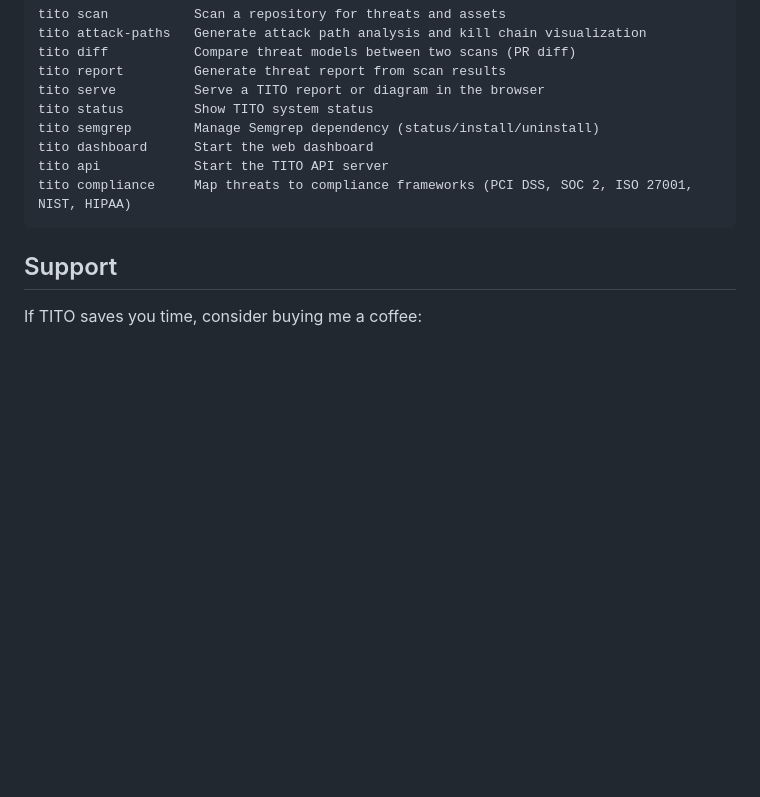
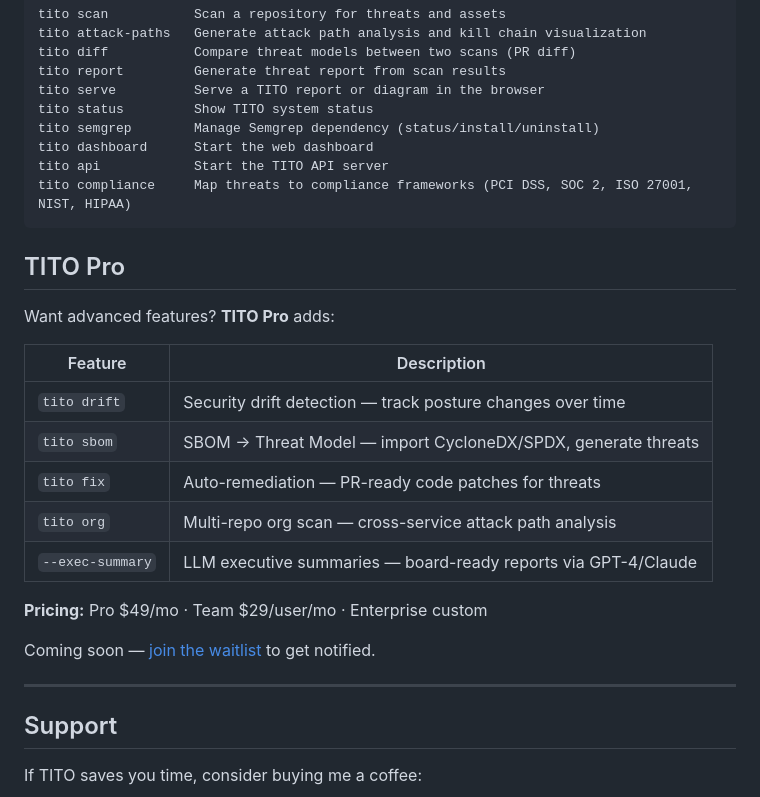
Before and after one commit to Leathal1/TITO, a Markdown page: README.md, the part around the change. Drawn GitHub-style; blank space fills up the shorter version.

Commit message:
docs: add TITO Pro section with premium features

````diff
--- a/README.md
+++ b/README.md
@@ -456,6 +456,24 @@ tito api            Start the TITO API server
 tito compliance     Map threats to compliance frameworks (PCI DSS, SOC 2, ISO 27001, NIST, HIPAA)
 ```
 
+## TITO Pro
+
+Want advanced features? **TITO Pro** adds:
+
+| Feature | Description |
+|---------|-------------|
+| `tito drift` | Security drift detection — track posture changes over time |
+| `tito sbom` | SBOM → Threat Model — import CycloneDX/SPDX, generate threats |
+| `tito fix` | Auto-remediation — PR-ready code patches for threats |
+| `tito org` | Multi-repo org scan — cross-service attack path analysis |
+| `--exec-summary` | LLM executive summaries — board-ready reports via GPT-4/Claude |
+
+**Pricing:** Pro $49/mo · Team $29/user/mo · Enterprise custom
+
+Coming soon — [join the waitlist](https://buymeacoffee.com/stevenleath) to get notified.
+
+---
+
 ## Support
 
 If TITO saves you time, consider buying me a coffee:
````
